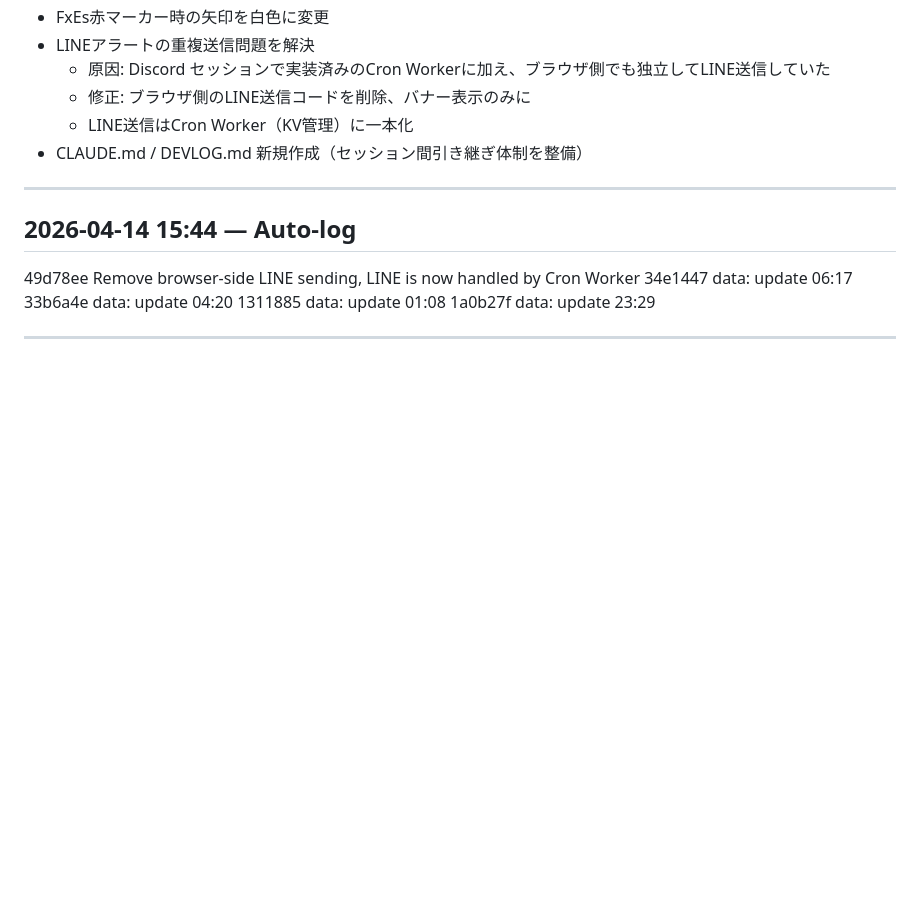
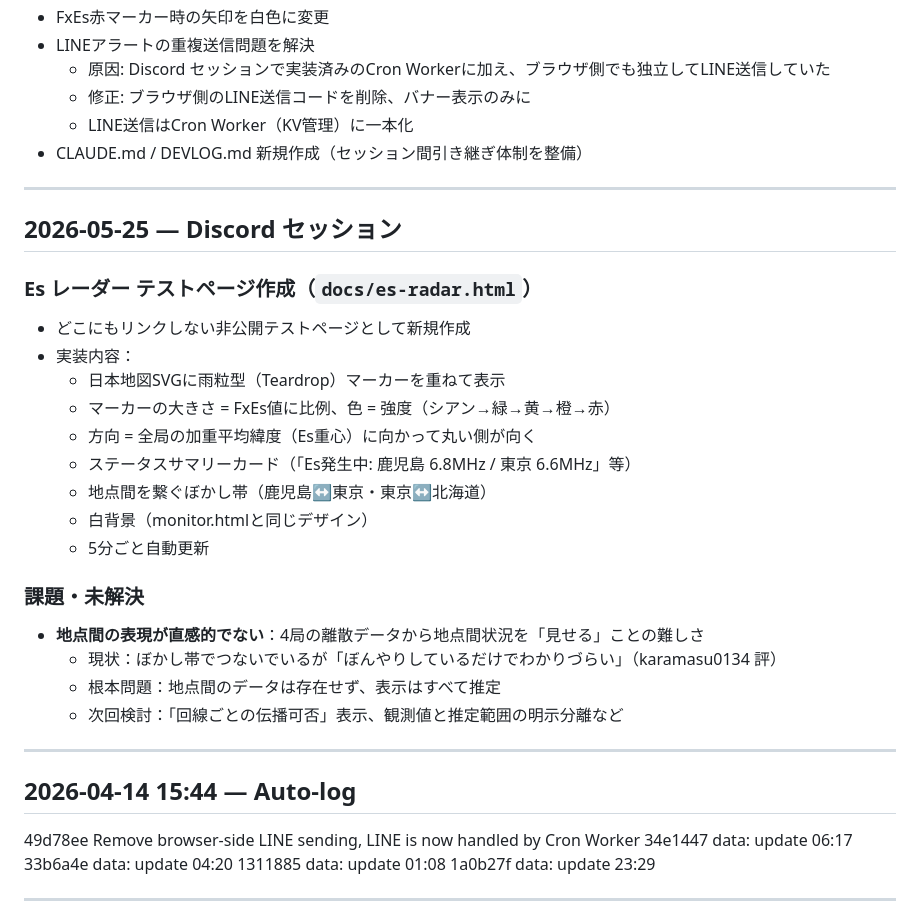
Before and after one commit to JQ3JQO-Station/iono-monitor-web, a Markdown page: DEVLOG.md, the part around the change. GitHub-like rendering; blank space fills up the shorter version.

Commit message:
devlog: 2026-05-25 Es レーダーテストページ作業記録

```diff
--- a/DEVLOG.md
+++ b/DEVLOG.md
@@ -28,6 +28,27 @@
   - 修正: ブラウザ側のLINE送信コードを削除、バナー表示のみに
   - LINE送信はCron Worker（KV管理）に一本化
 - CLAUDE.md / DEVLOG.md 新規作成（セッション間引き継ぎ体制を整備）
+
+---
+
+## 2026-05-25 — Discord セッション
+
+### Es レーダー テストページ作成（`docs/es-radar.html`）
+- どこにもリンクしない非公開テストページとして新規作成
+- 実装内容：
+  - 日本地図SVGに雨粒型（Teardrop）マーカーを重ねて表示
+  - マーカーの大きさ = FxEs値に比例、色 = 強度（シアン→緑→黄→橙→赤）
+  - 方向 = 全局の加重平均緯度（Es重心）に向かって丸い側が向く
+  - ステータスサマリーカード（「Es発生中: 鹿児島 6.8MHz / 東京 6.6MHz」等）
+  - 地点間を繋ぐぼかし帯（鹿児島↔東京・東京↔北海道）
+  - 白背景（monitor.htmlと同じデザイン）
+  - 5分ごと自動更新
+
+### 課題・未解決
+- **地点間の表現が直感的でない**：4局の離散データから地点間状況を「見せる」ことの難しさ
+  - 現状：ぼかし帯でつないでいるが「ぼんやりしているだけでわかりづらい」（karamasu0134 評）
+  - 根本問題：地点間のデータは存在せず、表示はすべて推定
+  - 次回検討：「回線ごとの伝播可否」表示、観測値と推定範囲の明示分離など
 
 ---
 <!-- 以下に新しいセッションの記録を追加 -->
```
